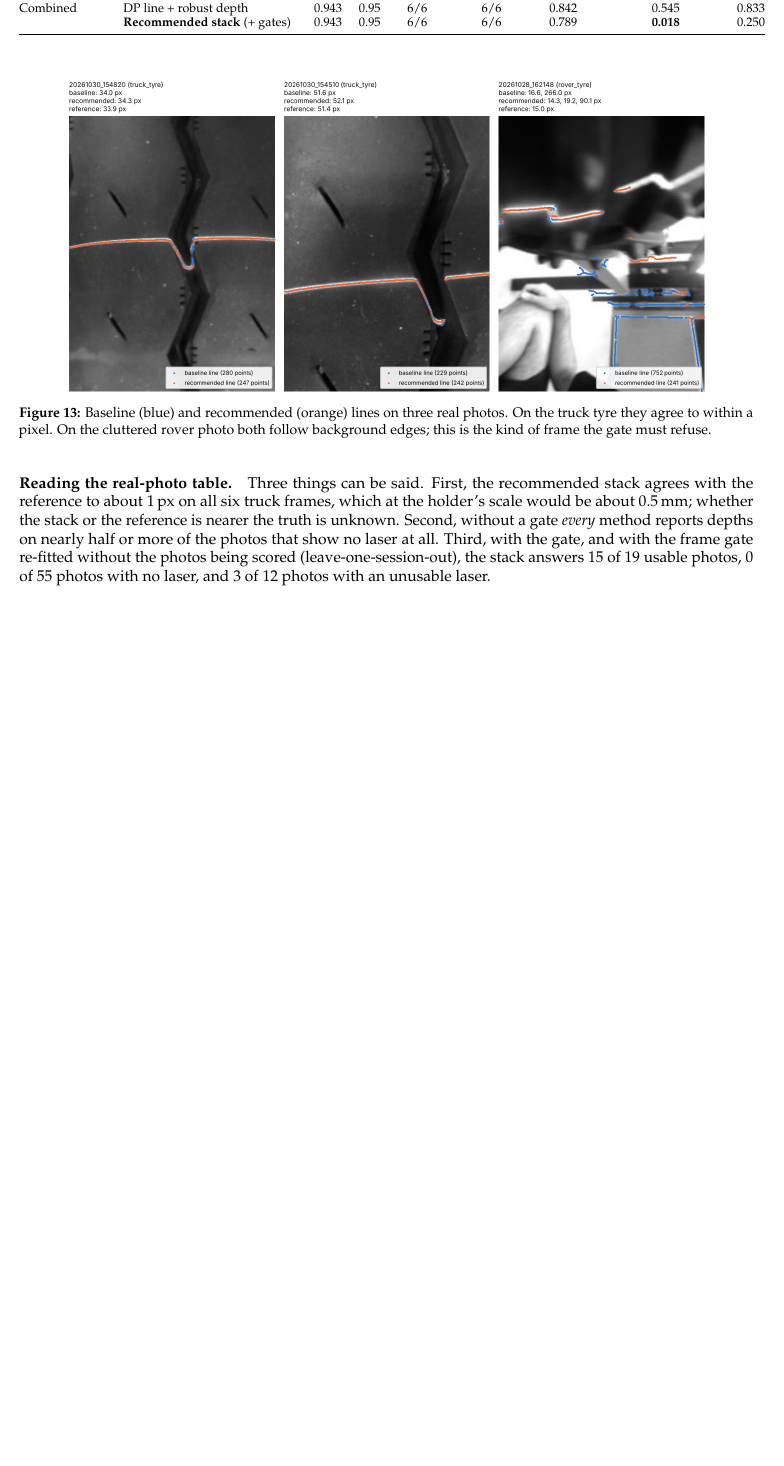
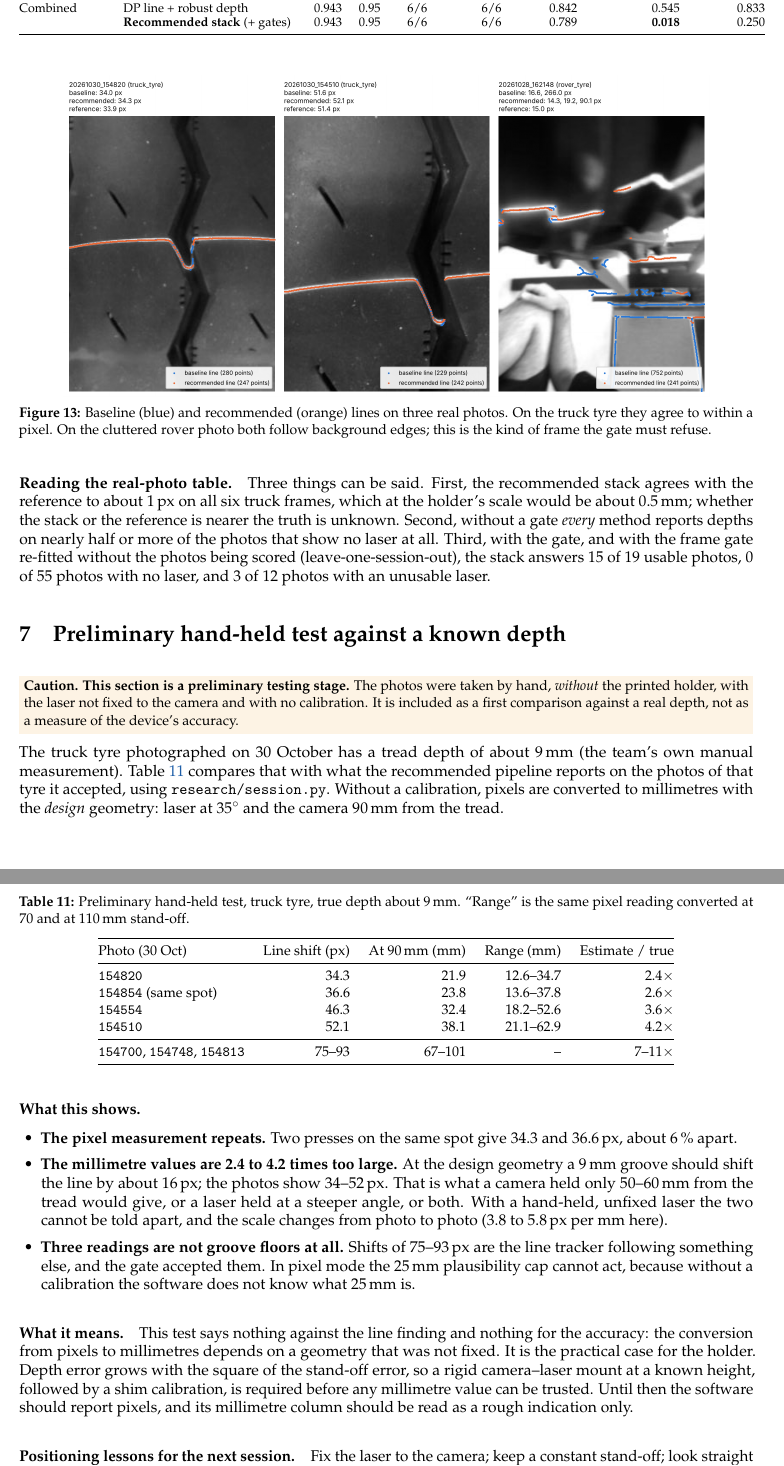
Before and after one commit to Advait-B/urex, a LaTeX paper (research/paper/main.tex, which reads research/paper/sec_prelim.tex): part of page 17 of 20 before the commit and two parts of pages 17 and 18 of 21 after it, the two joined at a grey line, cut so that both start at the same text, the shorter picture padded with empty space. Compiled offline with pdfLaTeX.

Commit message:
docs: add preliminary hand-held test section and correct laser on/off notes in paper

```diff
--- /dev/null
+++ b/research/paper/sec_prelim.tex
@@ -0,0 +1,51 @@
+\section{Preliminary hand-held test against a known depth}\label{sec:prelim}
+
+\caution{\textbf{This section is a preliminary testing stage.} The photos were taken by hand, \emph{without} the
+printed holder, with the laser not fixed to the camera and with no calibration. It is included as a first
+comparison against a real depth, not as a measure of the device's accuracy.}
+
+The truck tyre photographed on 30 October has a tread depth of about 9\,mm (the team's own manual measurement).
+Table~\ref{tab:prelim} compares that with what the recommended pipeline reports on the photos of that tyre it
+accepted, using \texttt{research/session.py}. Without a calibration, pixels are converted to millimetres with the
+\emph{design} geometry: laser at $35^\circ$ and the camera 90\,mm from the tread.
+
+\begin{table}[H]
+\centering\small
+\caption{Preliminary hand-held test, truck tyre, true depth about 9\,mm. ``Range'' is the same pixel reading
+converted at 70 and at 110\,mm stand-off.}\label{tab:prelim}
+\begin{tabular}{@{}lrrrr@{}}
+\toprule
+Photo (30 Oct) & Line shift (px) & At 90\,mm (mm) & Range (mm) & Estimate / true \\
+\midrule
+\texttt{154820} & 34.3 & 21.9 & 12.6--34.7 & 2.4$\times$ \\
+\texttt{154854} (same spot) & 36.6 & 23.8 & 13.6--37.8 & 2.6$\times$ \\
+\texttt{154554} & 46.3 & 32.4 & 18.2--52.6 & 3.6$\times$ \\
+\texttt{154510} & 52.1 & 38.1 & 21.1--62.9 & 4.2$\times$ \\
+\midrule
+\texttt{154700}, \texttt{154748}, \texttt{154813} & 75--93 & 67--101 & -- & 7--11$\times$ \\
+\bottomrule
+\end{tabular}
+\end{table}
+
+\paragraph{What this shows.}
+\begin{itemize}
+\item \textbf{The pixel measurement repeats.} Two presses on the same spot give 34.3 and 36.6\,px, about 6\,\% apart.
+\item \textbf{The millimetre values are 2.4 to 4.2 times too large.} At the design geometry a 9\,mm groove should shift
+      the line by about 16\,px; the photos show 34--52\,px. That is what a camera held only 50--60\,mm from the
+      tread would give, or a laser held at a steeper angle, or both. With a hand-held, unfixed laser the two cannot
+      be told apart, and the scale changes from photo to photo (3.8 to 5.8\,px per mm here).
+\item \textbf{Three readings are not groove floors at all.} Shifts of 75--93\,px are the line tracker following
+      something else, and the gate accepted them. In pixel mode the 25\,mm plausibility cap cannot act, because
+      without a calibration the software does not know what 25\,mm is.
+\end{itemize}
+
+\paragraph{What it means.} This test says nothing against the line finding and nothing for the accuracy: the
+conversion from pixels to millimetres depends on a geometry that was not fixed. It is the practical case for the
+holder. Depth error grows with the square of the stand-off error, so a rigid camera--laser mount at a known height,
+followed by a shim calibration, is required before any millimetre value can be trusted. Until then the software
+should report pixels, and its millimetre column should be read as a rough indication only.
+
+\paragraph{Positioning lessons for the next session.} Fix the laser to the camera; keep a constant stand-off;
+look straight down with the laser line crossing the grooves at a right angle; centre the groove of interest;
+measure on a straight section of groove, away from zig-zag corners and wear-indicator bars; and lower the
+exposure until the laser line is thin rather than a saturated band.
```
Also changed, not shown: research/paper/main.tex (+1 -0 lines), research/paper/sec_abstract.tex (+4 -3 lines), research/paper/sec_algorithms.tex (+6 -5 lines), research/paper/sec_discussion.tex (+5 -4 lines), research/paper/sec_intro_method.tex (+2 -2 lines), 3 other files.
